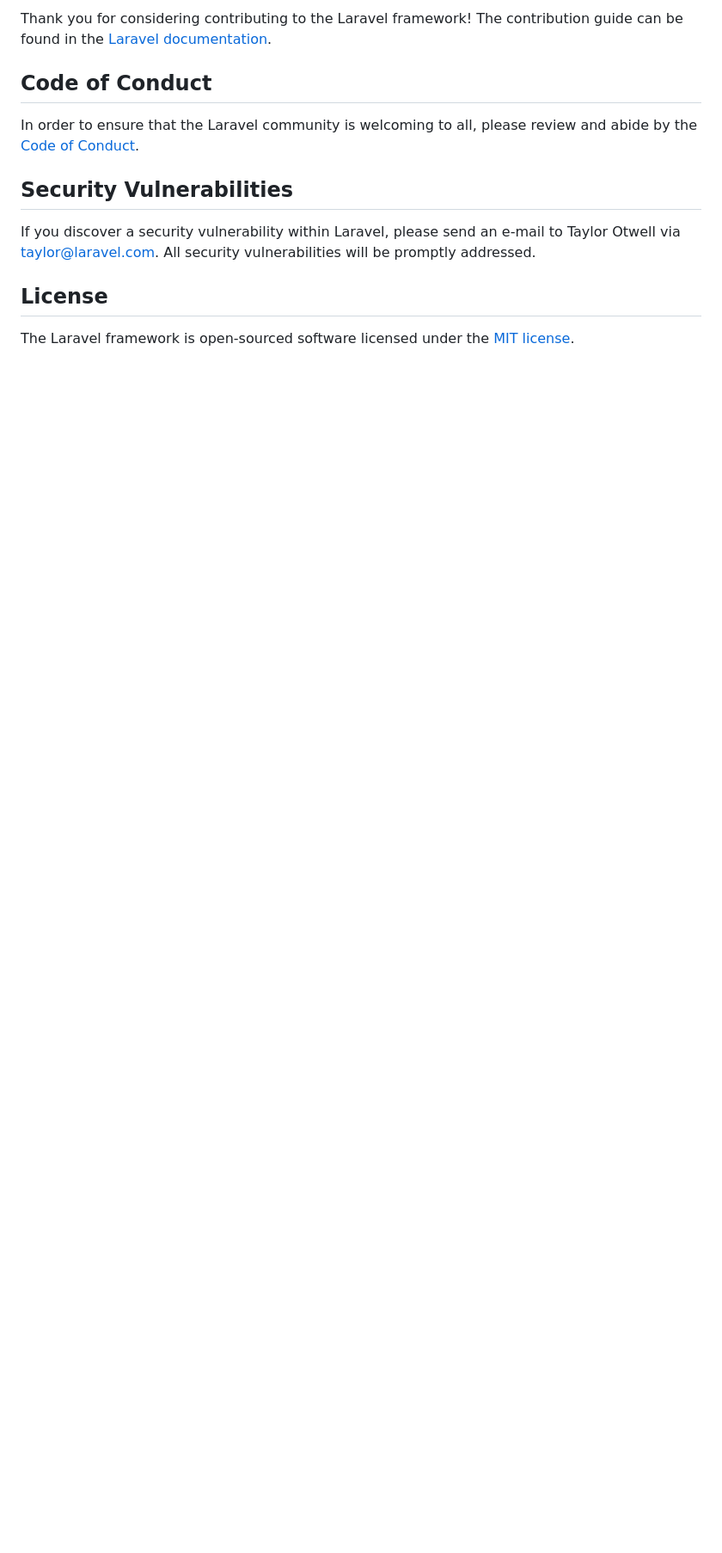
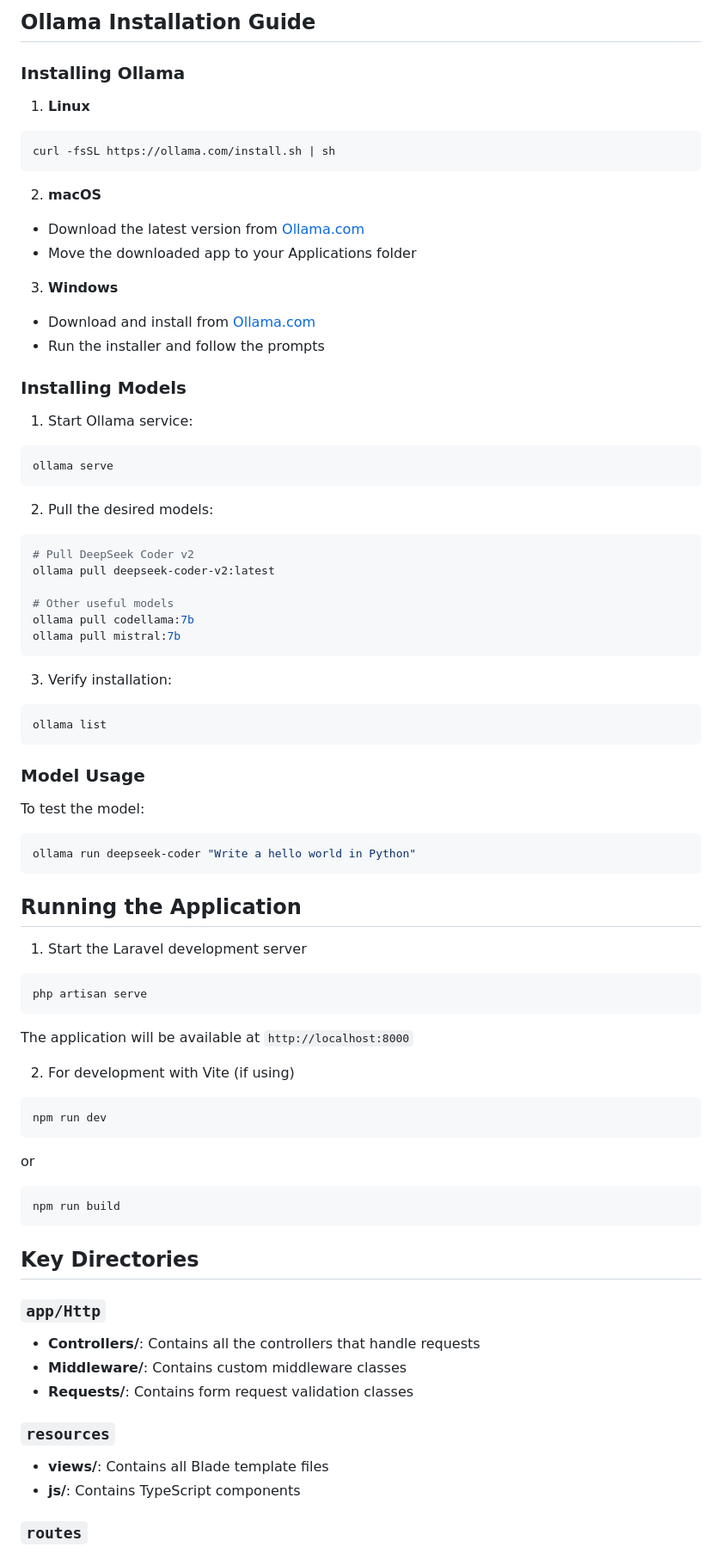
Before and after one commit to loireman/ollama_local_chat, a Markdown page: README.md, the part around the change printed below. Shown: that part at 86% size. Drawn GitHub-style; blank space fills up the shorter version.

````diff
--- a/README.md
+++ b/README.md
@@ -53,14 +76,80 @@ We would like to extend our thanks to the following sponsors for funding Laravel
 
-Thank you for considering contributing to the Laravel framework! The contribution guide can be found in the [Laravel documentation](https://laravel.com/docs/contributions).
+## Ollama Installation Guide
 
-## Code of Conduct
+### Installing Ollama
 
-In order to ensure that the Laravel community is welcoming to all, please review and abide by the [Code of Conduct](https://laravel.com/docs/contributions#code-of-conduct).
+1. **Linux**
+```bash
+curl -fsSL https://ollama.com/install.sh | sh
+```
 
-## Security Vulnerabilities
+2. **macOS**
+- Download the latest version from [Ollama.com](https://ollama.com)
+- Move the downloaded app to your Applications folder
 
-If you discover a security vulnerability within Laravel, please send an e-mail to Taylor Otwell via [taylor@laravel.com](mailto:taylor@laravel.com). All security vulnerabilities will be promptly addressed.
+3. **Windows**
+- Download and install from [Ollama.com](https://ollama.com/download/windows)
+- Run the installer and follow the prompts
 
-## License
+### Installing Models
 
-The Laravel framework is open-sourced software licensed under the [MIT license](https://opensource.org/licenses/MIT).
+1. Start Ollama service:
+```bash
+ollama serve
+```
+
+2. Pull the desired models:
+```bash
+# Pull DeepSeek Coder v2
+ollama pull deepseek-coder-v2:latest
+
+# Other useful models
+ollama pull codellama:7b
+ollama pull mistral:7b
+```
+
+3. Verify installation:
+```bash
+ollama list
+```
+
+### Model Usage
+
+To test the model:
+```bash
+ollama run deepseek-coder "Write a hello world in Python"
+```
+
+## Running the Application
+
+1. Start the Laravel development server
+```bash
+php artisan serve
+```
+The application will be available at `http://localhost:8000`
+
+2. For development with Vite (if using)
+```bash
+npm run dev
+```
+or
+
+```bash
+npm run build
+```
+
+## Key Directories
+
+### `app/Http`
+
+- **Controllers/**: Contains all the controllers that handle requests
+- **Middleware/**: Contains custom middleware classes
+- **Requests/**: Contains form request validation classes
+
+### `resources`
+
+- **views/**: Contains all Blade template files
+- **js/**: Contains TypeScript components
+
+### `routes`
+
````
Also changed, not shown: other parts of README.md (+102 -38 lines), image.png (added), 2 other files.
